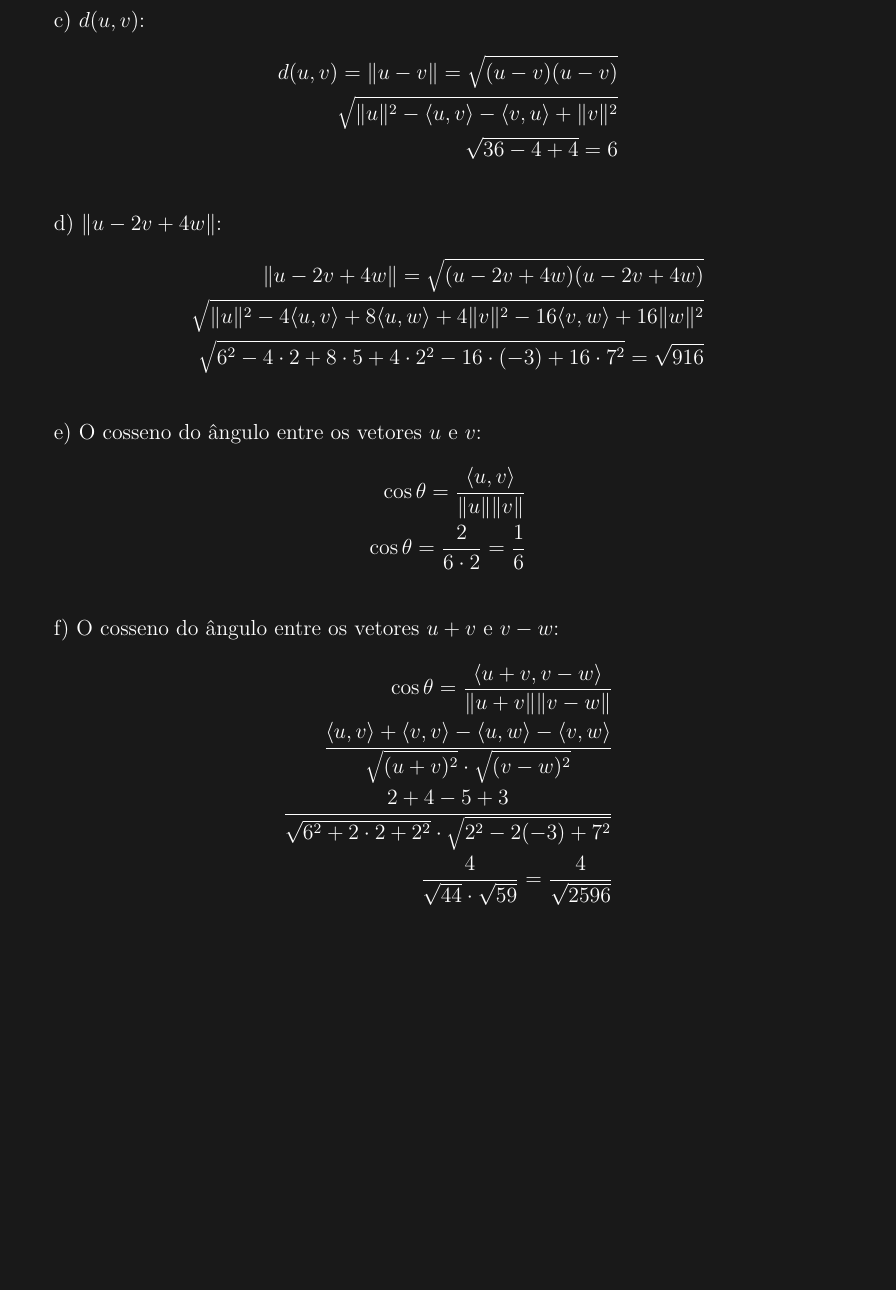
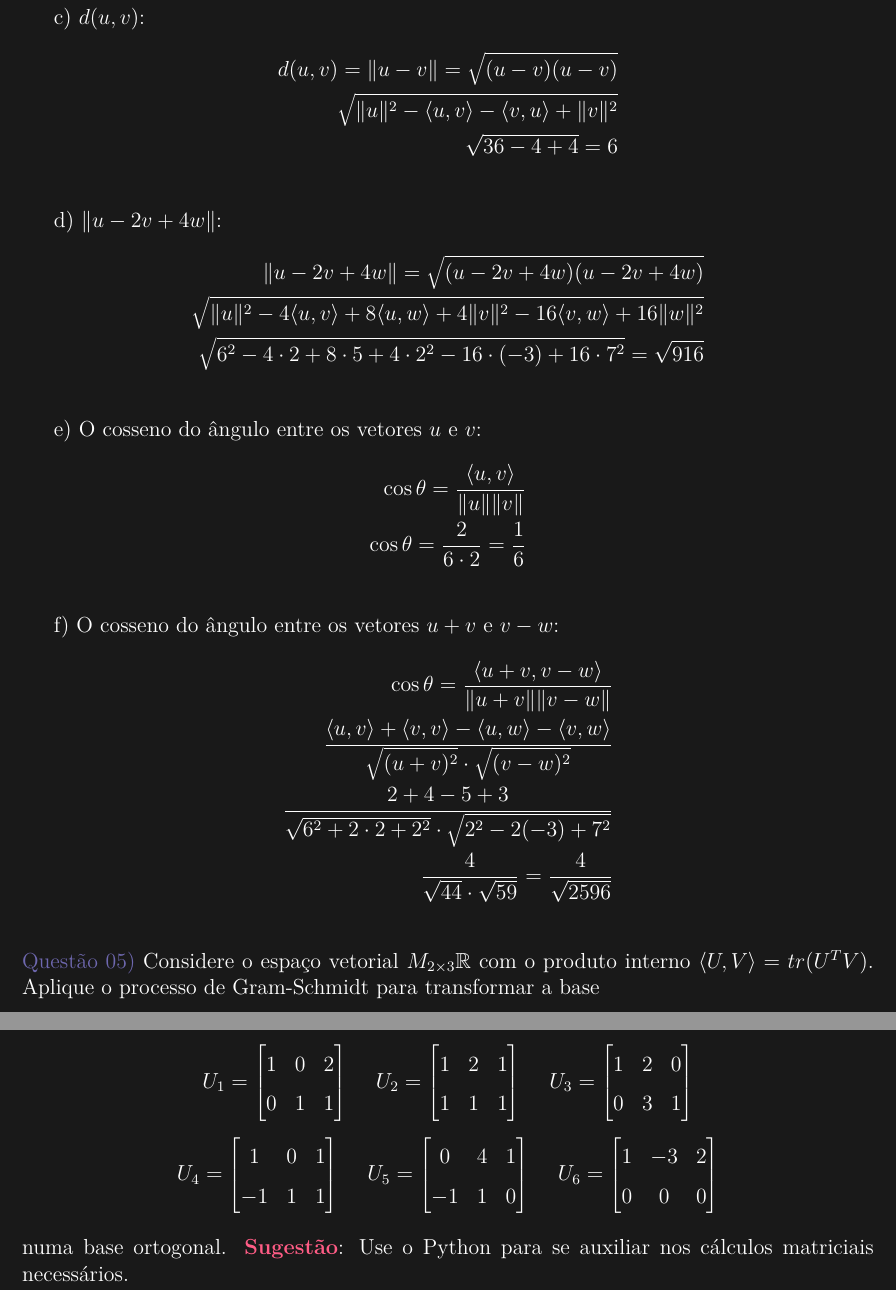
Before and after one commit to carlossrb/ecd-activities, a LaTeX document (src/lista-metodos/03/index.tex, which reads src/lista-metodos/03/Q05/index.tex): part of page 5 of 5 before the commit and two parts of pages 5 and 6 of 6 after it, the two joined at a grey line, cut so that both start at the same text, the shorter picture padded with empty space. Compiled offline with pdfLaTeX.

Commit message:
inicio da questao 5

```diff
--- /dev/null
+++ b/src/lista-metodos/03/Q05/index.tex
@@ -0,0 +1,35 @@
+
+\noindent \textcolor{COLOR1}{Questão 05)} Considere o espaço vetorial $M_{2\times3}\mathbb{R}$ com o produto interno $\langle U, V\rangle= tr(U^TV)$.
+Aplique o processo de Gram-Schmidt para transformar a base
+\\
+
+\[
+    U_1 = \begin{bmatrix}
+        1 & 0 & 2 \\
+        0 & 1 & 1
+    \end{bmatrix}\hspace{0.5cm}
+    U_2 = \begin{bmatrix}
+        1 & 2 & 1 \\
+        1 & 1 & 1
+    \end{bmatrix}\hspace{0.5cm}
+    U_3 = \begin{bmatrix}
+        1 & 2 & 0 \\
+        0 & 3 & 1
+    \end{bmatrix}
+\]
+\[
+    U_4 = \begin{bmatrix}
+        1  & 0 & 1 \\
+        -1 & 1 & 1
+    \end{bmatrix}\hspace{0.5cm}
+    U_5 = \begin{bmatrix}
+        0  & 4 & 1 \\
+        -1 & 1 & 0
+    \end{bmatrix}\hspace{0.5cm}
+    U_6 = \begin{bmatrix}
+        1 & -3 & 2 \\
+        0 & 0  & 0
+    \end{bmatrix}
+\]
+\\
+numa base ortogonal. \textcolor{COLOR2}{\textbf{Sugestão}}: Use o Python para se auxiliar nos cálculos matriciais necessários.
--- a/src/lista-metodos/03/index.tex
+++ b/src/lista-metodos/03/index.tex
@@ -19,5 +19,5 @@
 
 \input{./Q04/index.tex}
 
-% \input{./Q05/index.tex}
+\input{./Q05/index.tex}
 \end{document}
```
Also changed, not shown: src/lista-metodos/03/Q04/index.tex (+1 -0 lines), src/lista-metodos/03/index.pdf.
